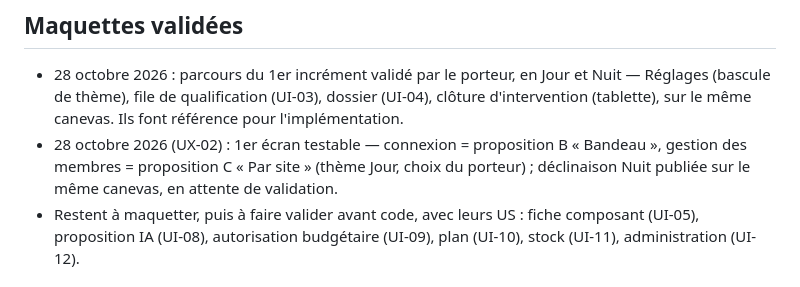
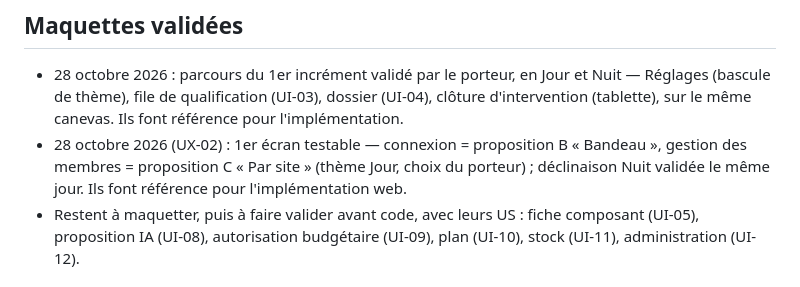
Before and after one commit to princemzb/gestionSite, a Markdown page: docs/ux/CHARTE.md, the part around the change. Drawn GitHub-style.

```diff
--- a/docs/ux/CHARTE.md
+++ b/docs/ux/CHARTE.md
@@ -5,7 +5,7 @@ Origine : couleurs, dégradés et formes relevés sur le site de référence ind
 
 ## Maquettes validées
 - 28 octobre 2026 : parcours du 1er incrément validé par le porteur, en Jour et Nuit — Réglages (bascule de thème), file de qualification (UI-03), dossier (UI-04), clôture d'intervention (tablette), sur le même canevas. Ils font référence pour l'implémentation.
-- 28 octobre 2026 (UX-02) : 1er écran testable — connexion = proposition B « Bandeau », gestion des membres = proposition C « Par site » (thème Jour, choix du porteur) ; déclinaison Nuit publiée sur le même canevas, en attente de validation.
+- 28 octobre 2026 (UX-02) : 1er écran testable — connexion = proposition B « Bandeau », gestion des membres = proposition C « Par site » (thème Jour, choix du porteur) ; déclinaison Nuit validée le même jour. Ils font référence pour l'implémentation web.
 - Restent à maquetter, puis à faire valider avant code, avec leurs US : fiche composant (UI-05), proposition IA (UI-08), autorisation budgétaire (UI-09), plan (UI-10), stock (UI-11), administration (UI-12).
 
 ## Règles de thème
```
Also changed, not shown: docs/pilotage/ETAT.md (+1 -1 lines).
